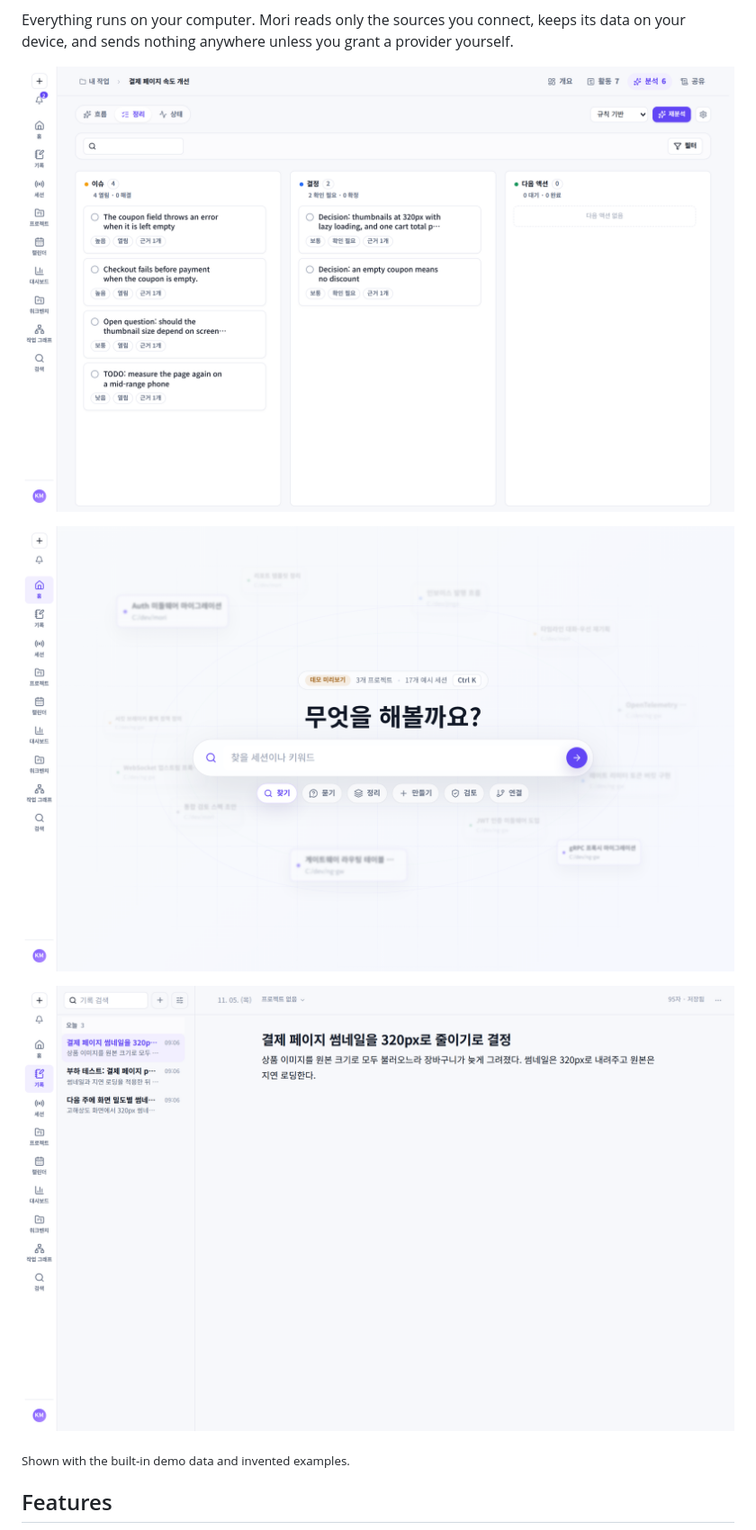
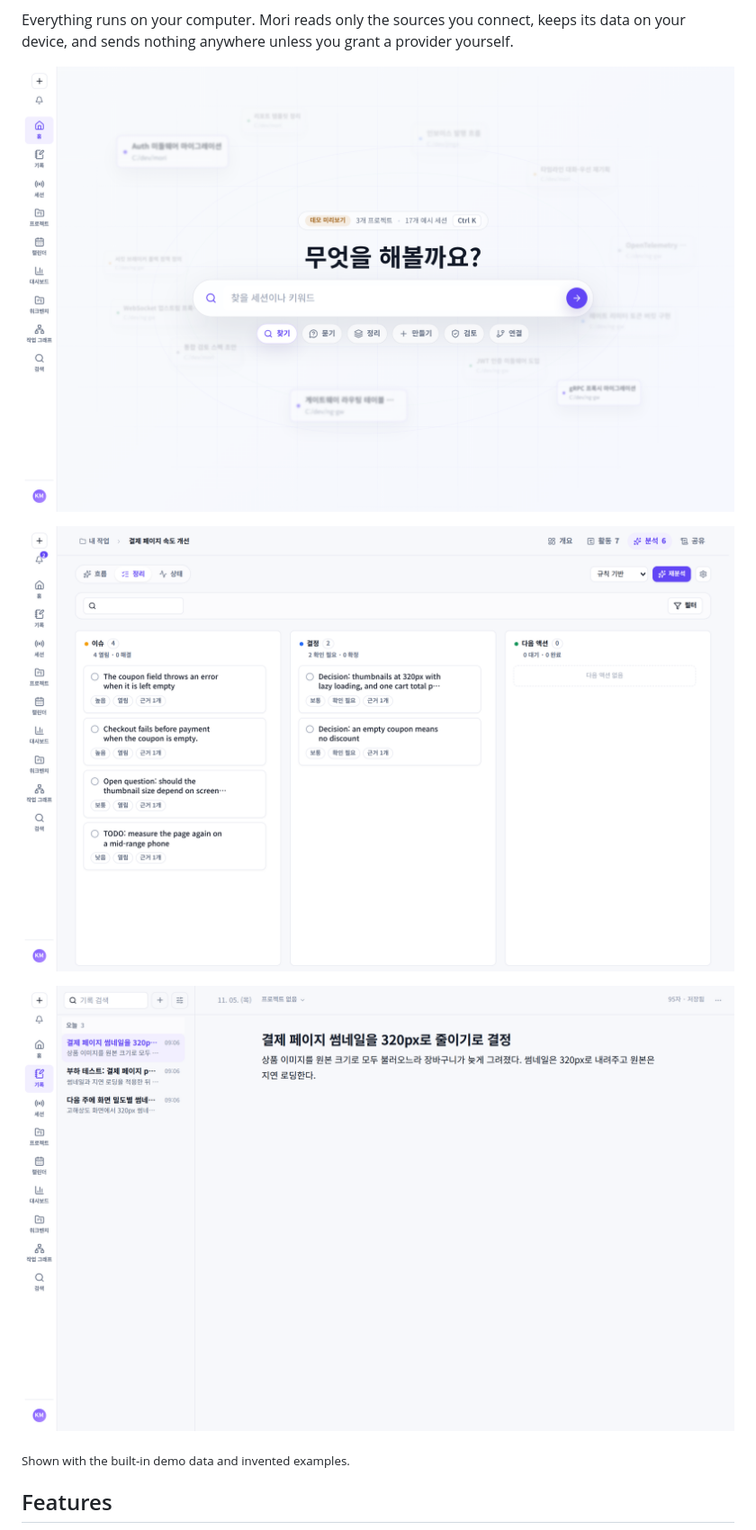
Before and after one commit to hey-mori/mori, a Markdown page: README.md, the part around the change. Shown at 90% size. Rendered like a GitHub page.

Commit message:
docs: lead the README with Home and serve the screenshots fresh
- Put Home, the screen Mori opens on, first, then the session review and the record ledger
- Rename the screenshots so GitHub's image cache cannot keep serving the cropped versions from #310 under the old names

```diff
--- a/README.md
+++ b/README.md
@@ -31,11 +31,11 @@ Everything runs on your computer. Mori reads only the sources you connect,
 keeps its data on your device, and sends nothing anywhere unless you grant a
 provider yourself.
 
-![A session imported from a pasted transcript: the rule-based analysis sorts it into issues and decisions, each linked to the turn it came from](docs/assets/screenshots/mori-session-review.png)
+![Home, where every connected session and project is one search away](docs/assets/screenshots/home.png)
 
-![Home, where every connected session and project is one search away](docs/assets/screenshots/mori-home.png)
+![A session imported from a pasted transcript: the rule-based analysis sorts it into issues and decisions, each linked to the turn it came from](docs/assets/screenshots/session-review.png)
 
-![The record ledger, with notes written in the record composer](docs/assets/screenshots/mori-records.png)
+![The record ledger, with notes written in the record composer](docs/assets/screenshots/records.png)
 
 <sub>Shown with the built-in demo data and invented examples.</sub>
 
```
Also changed, not shown: docs/assets/screenshots/home.png (renamed from docs/assets/screenshots/mori-home.png), docs/assets/screenshots/records.png (renamed from docs/assets/screenshots/mori-records.png), docs/assets/screenshots/session-review.png (renamed from docs/assets/screenshots/mori-session-review.png), 1 other file.
